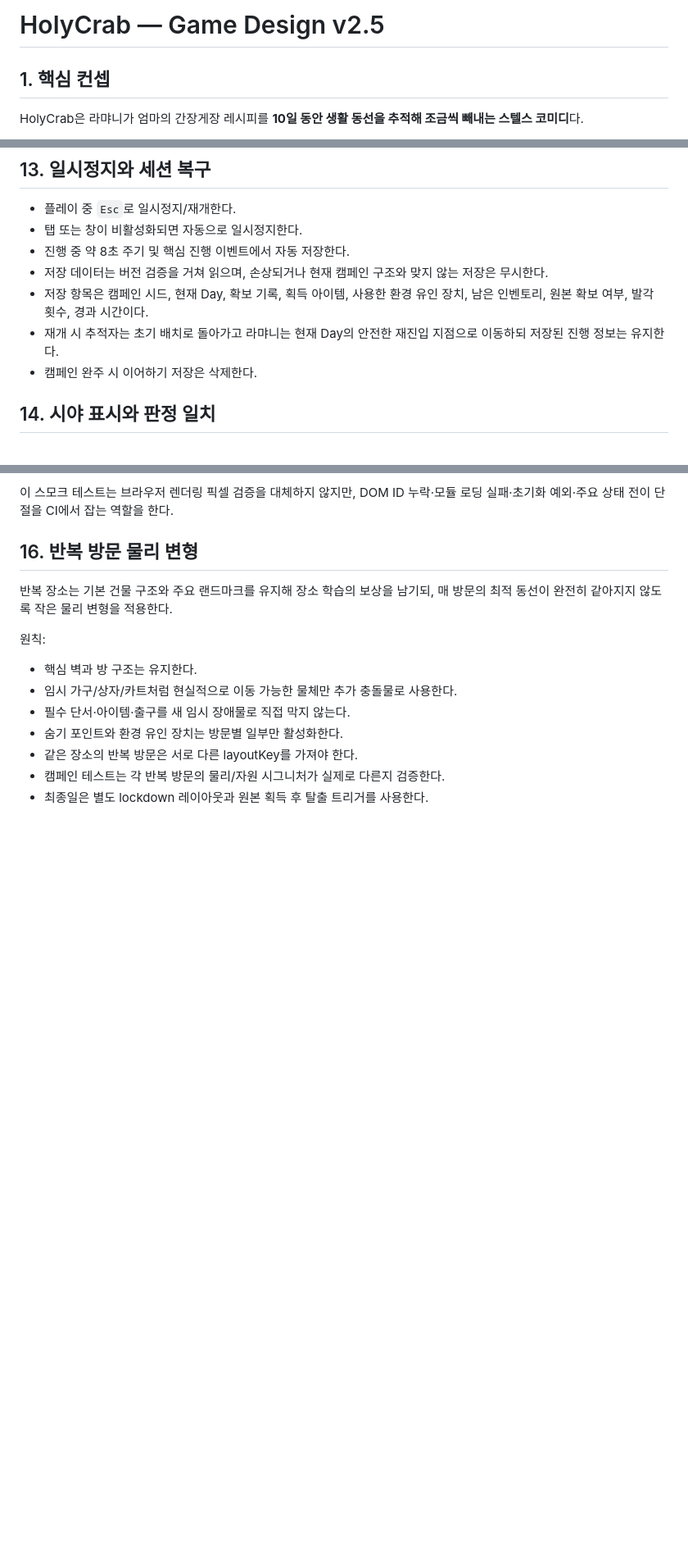
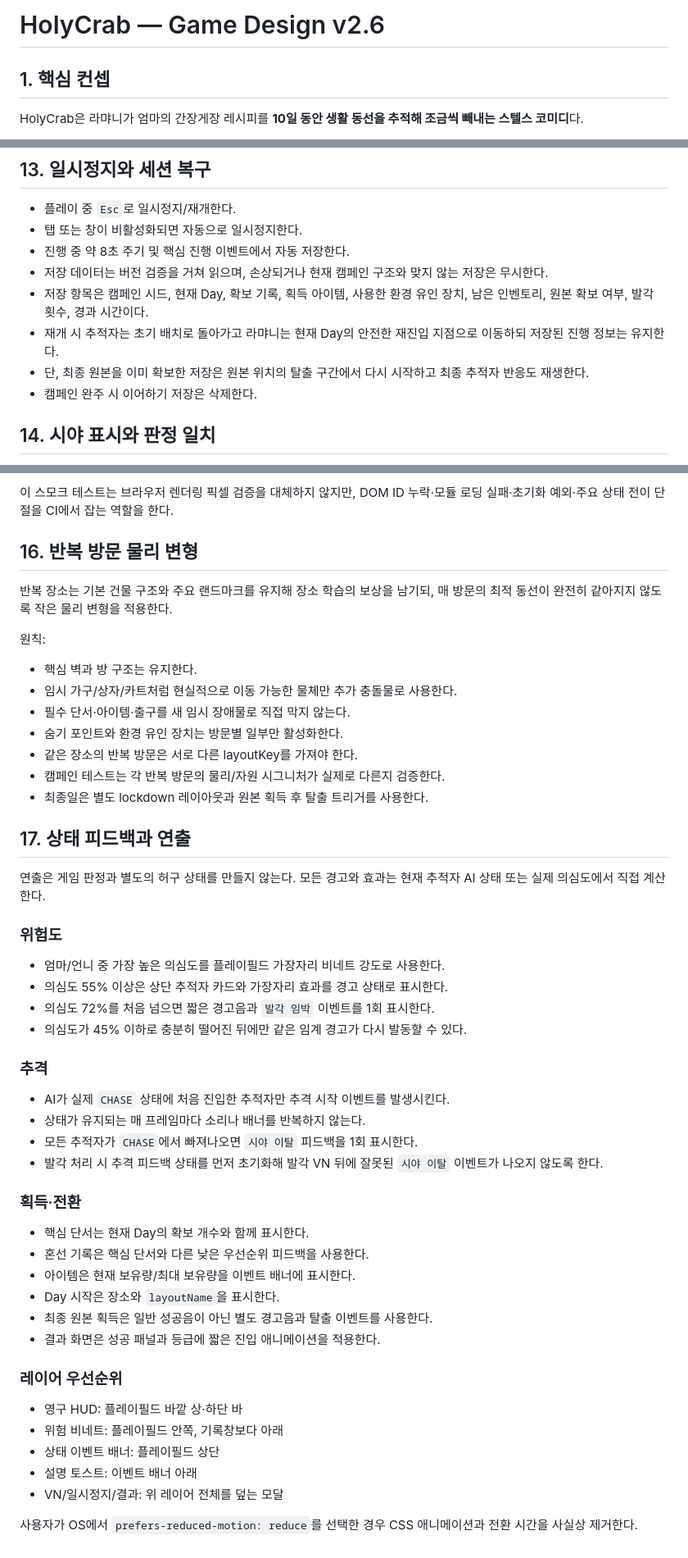
Before and after one commit to playCosmos/HolyCrab, a Markdown page: docs/GAME_DESIGN.md, 3 parts joined by grey strips. Shown at 82% size. Rendered like a GitHub page; blank space fills up the shorter version.

Commit message:
docs: define feedback and presentation rules

```diff
--- a/docs/GAME_DESIGN.md
+++ b/docs/GAME_DESIGN.md
@@ -1,4 +1,4 @@
-# HolyCrab — Game Design v2.5
+# HolyCrab — Game Design v2.6
 
 ## 1. 핵심 컨셉
 
@@ -252,6 +252,7 @@ Day 10 집은 일반 집 방문과 다른 `home-finale-lockdown` 레이아웃을
 - 저장 데이터는 버전 검증을 거쳐 읽으며, 손상되거나 현재 캠페인 구조와 맞지 않는 저장은 무시한다.
 - 저장 항목은 캠페인 시드, 현재 Day, 확보 기록, 획득 아이템, 사용한 환경 유인 장치, 남은 인벤토리, 원본 확보 여부, 발각 횟수, 경과 시간이다.
 - 재개 시 추적자는 초기 배치로 돌아가고 라먀니는 현재 Day의 안전한 재진입 지점으로 이동하되 저장된 진행 정보는 유지한다.
+- 단, 최종 원본을 이미 확보한 저장은 원본 위치의 탈출 구간에서 다시 시작하고 최종 추적자 반응도 재생한다.
 - 캠페인 완주 시 이어하기 저장은 삭제한다.
 
 ## 14. 시야 표시와 판정 일치
@@ -293,3 +294,41 @@ CI에서 실제 `src/game.js`를 headless DOM/Canvas/Audio 스텁 환경에 로
 - 같은 장소의 반복 방문은 서로 다른 layoutKey를 가져야 한다.
 - 캠페인 테스트는 각 반복 방문의 물리/자원 시그니처가 실제로 다른지 검증한다.
 - 최종일은 별도 lockdown 레이아웃과 원본 획득 후 탈출 트리거를 사용한다.
+
+
+## 17. 상태 피드백과 연출
+
+연출은 게임 판정과 별도의 허구 상태를 만들지 않는다. 모든 경고와 효과는 현재 추적자 AI 상태 또는 실제 의심도에서 직접 계산한다.
+
+### 위험도
+
+- 엄마/언니 중 가장 높은 의심도를 플레이필드 가장자리 비네트 강도로 사용한다.
+- 의심도 55% 이상은 상단 추적자 카드와 가장자리 효과를 경고 상태로 표시한다.
+- 의심도 72%를 처음 넘으면 짧은 경고음과 `발각 임박` 이벤트를 1회 표시한다.
+- 의심도가 45% 이하로 충분히 떨어진 뒤에만 같은 임계 경고가 다시 발동할 수 있다.
+
+### 추격
+
+- AI가 실제 `CHASE` 상태에 처음 진입한 추적자만 추격 시작 이벤트를 발생시킨다.
+- 상태가 유지되는 매 프레임마다 소리나 배너를 반복하지 않는다.
+- 모든 추적자가 `CHASE`에서 빠져나오면 `시야 이탈` 피드백을 1회 표시한다.
+- 발각 처리 시 추격 피드백 상태를 먼저 초기화해 발각 VN 뒤에 잘못된 `시야 이탈` 이벤트가 나오지 않도록 한다.
+
+### 획득·전환
+
+- 핵심 단서는 현재 Day의 확보 개수와 함께 표시한다.
+- 혼선 기록은 핵심 단서와 다른 낮은 우선순위 피드백을 사용한다.
+- 아이템은 현재 보유량/최대 보유량을 이벤트 배너에 표시한다.
+- Day 시작은 장소와 `layoutName`을 표시한다.
+- 최종 원본 획득은 일반 성공음이 아닌 별도 경고음과 탈출 이벤트를 사용한다.
+- 결과 화면은 성공 패널과 등급에 짧은 진입 애니메이션을 적용한다.
+
+### 레이어 우선순위
+
+- 영구 HUD: 플레이필드 바깥 상·하단 바
+- 위험 비네트: 플레이필드 안쪽, 기록창보다 아래
+- 상태 이벤트 배너: 플레이필드 상단
+- 설명 토스트: 이벤트 배너 아래
+- VN/일시정지/결과: 위 레이어 전체를 덮는 모달
+
+사용자가 OS에서 `prefers-reduced-motion: reduce`를 선택한 경우 CSS 애니메이션과 전환 시간을 사실상 제거한다.
```
